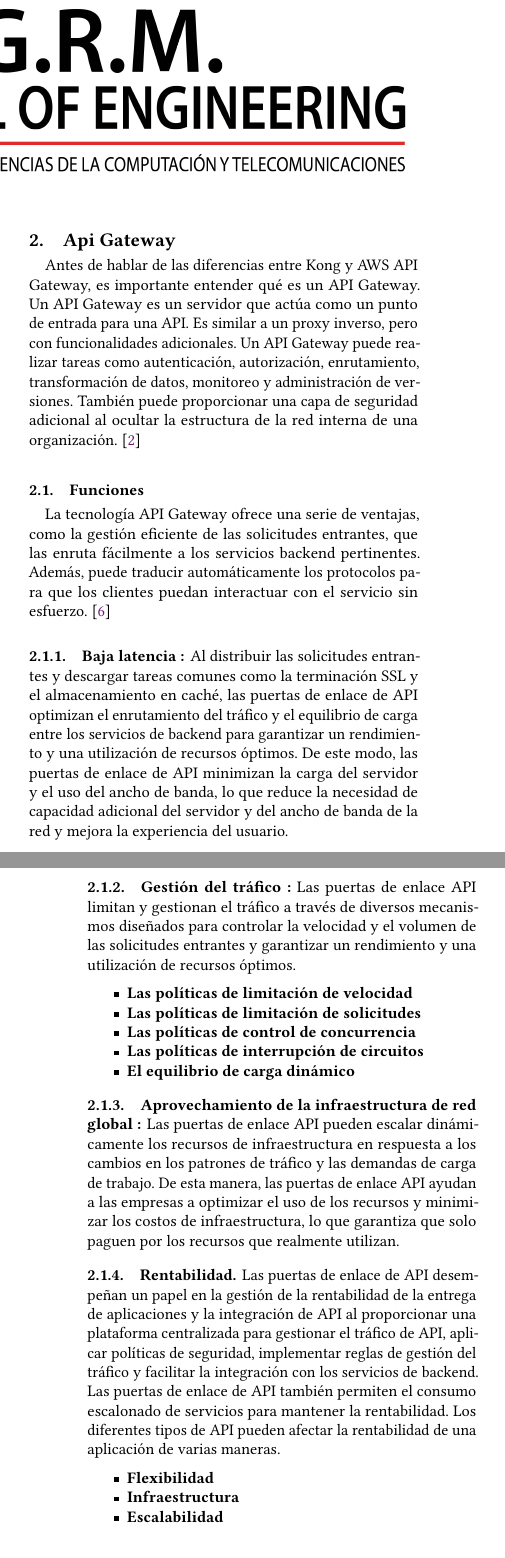
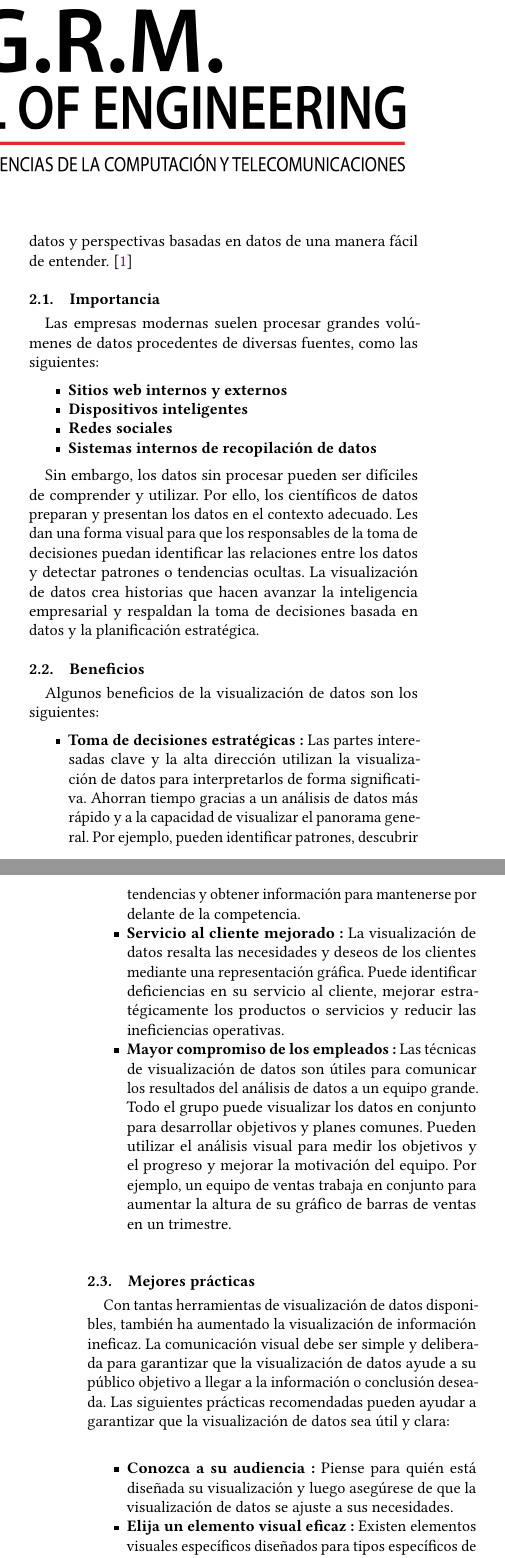
Before and after one commit to jgtorrejon/big-data-articles, a LaTeX paper (visualizers_article/article.tex, which reads visualizers_article/docs/2_api_gateway.tex, visualizers_article/docs/2_visualizers.tex): two parts of the columns of pages 1 and 2 of 5, joined at a grey line, cut at the place of the change. Compiled offline with pdfLaTeX.

Commit message:
chore: add intro and data visualization section

```diff
--- a/visualizers_article/docs/2_api_gateway.tex
+++ /dev/null
@@ -1,65 +0,0 @@
-\section{Api Gateway}
-Antes de hablar de las diferencias entre Kong y AWS API Gateway, es importante
-entender qué es un API Gateway. Un API Gateway es un servidor que actúa como
-un punto de entrada para una API. Es similar a un proxy inverso, pero con
-funcionalidades adicionales. Un API Gateway puede realizar tareas como
-autenticación, autorización, enrutamiento, transformación de datos, monitoreo
-y administración de versiones. También puede proporcionar una capa de seguridad
-adicional al ocultar la estructura de la red interna de una
-organización. \cite{red-hat-api-gateway}
-
-\subsection{Funciones}
-La tecnología API Gateway ofrece una serie de ventajas, como la gestión
-eficiente de las solicitudes entrantes, que las enruta fácilmente a los
-servicios backend pertinentes. Además, puede traducir automáticamente
-los protocolos para que los clientes puedan interactuar con el servicio
-sin esfuerzo. \cite{kong-what-is-api-gateway}
-
-\subsubsection{Baja latencia :}
-Al distribuir las solicitudes entrantes y descargar tareas comunes como
-la terminación SSL y el almacenamiento en caché, las puertas de enlace
-de API optimizan el enrutamiento del tráfico y el equilibrio de carga
-entre los servicios de backend para garantizar un rendimiento y una
-utilización de recursos óptimos. De este modo, las puertas de enlace de
-API minimizan la carga del servidor y el uso del ancho de banda, lo que
-reduce la necesidad de capacidad adicional del servidor y del ancho de
-banda de la red y mejora la experiencia del usuario.
-
-\subsubsection{Gestión del tráfico :}
-Las puertas de enlace API limitan y gestionan el tráfico a través de
-diversos mecanismos diseñados para controlar la velocidad y el volumen
-de las solicitudes entrantes y garantizar un rendimiento y una
-utilización de recursos óptimos.
-
-\begin{itemize}
-  \item {\textbf{Las políticas de limitación de velocidad}}
-  \item {\textbf{Las políticas de limitación de solicitudes}}
-  \item {\textbf{Las políticas de control de concurrencia}}
-  \item {\textbf{Las políticas de interrupción de circuitos}}
-  \item {\textbf{El equilibrio de carga dinámico}}
-\end{itemize}
-
-\subsubsection{Aprovechamiento de la infraestructura de red global :}
-Las puertas de enlace API pueden escalar dinámicamente los recursos de
-infraestructura en respuesta a los cambios en los patrones de tráfico
-y las demandas de carga de trabajo. De esta manera, las puertas de
-enlace API ayudan a las empresas a optimizar el uso de los recursos
-y minimizar los costos de infraestructura, lo que garantiza que
-solo paguen por los recursos que realmente utilizan.
-
-\subsubsection{Rentabilidad}
-Las puertas de enlace de API desempeñan un papel en la gestión de
-la rentabilidad de la entrega de aplicaciones y la integración de
-API al proporcionar una plataforma centralizada para gestionar el
-tráfico de API, aplicar políticas de seguridad, implementar reglas
-de gestión del tráfico y facilitar la integración con los servicios
-de backend. Las puertas de enlace de API también permiten el
-consumo escalonado de servicios para mantener la rentabilidad. Los
-diferentes tipos de API pueden afectar la rentabilidad de una
-aplicación de varias maneras.
-
-\begin{itemize}
-  \item {\textbf{Flexibilidad}}
-  \item {\textbf{Infraestructura}}
-  \item {\textbf{Escalabilidad}}
-\end{itemize}
--- /dev/null
+++ b/visualizers_article/docs/2_visualizers.tex
@@ -0,0 +5,62 @@
+comunican relaciones complejas entre datos y perspectivas basadas
+en datos de una manera fácil de entender. \cite{ibm-data-visualization}
+
+
+\subsection{Importancia}
+Las empresas modernas suelen procesar grandes volúmenes de datos
+procedentes de diversas fuentes, como las siguientes:
+
+\begin{itemize}
+  \item {\textbf{Sitios web internos y externos}}
+  \item {\textbf{Dispositivos inteligentes}}
+  \item {\textbf{Redes sociales}}
+  \item {\textbf{Sistemas internos de recopilación de datos}}
+\end{itemize}
+
+Sin embargo, los datos sin procesar pueden ser difíciles de
+comprender y utilizar. Por ello, los científicos de datos preparan
+y presentan los datos en el contexto adecuado. Les dan una forma
+visual para que los responsables de la toma de decisiones puedan
+identificar las relaciones entre los datos y detectar patrones o
+tendencias ocultas. La visualización de datos crea historias que
+hacen avanzar la inteligencia empresarial y respaldan la toma de
+decisiones basada en datos y la planificación estratégica.
+
+\subsection{Beneficios}
+Algunos beneficios de la visualización de datos son los siguientes:
+
+\begin{itemize}
+  \item {\textbf{Toma de decisiones estratégicas :}} Las partes interesadas
+  clave y la alta dirección utilizan la visualización de datos para interpretarlos
+  de forma significativa. Ahorran tiempo gracias a un análisis de datos más
+  rápido y a la capacidad de visualizar el panorama general. Por ejemplo,
+  pueden identificar patrones, descubrir tendencias y obtener información
+  para mantenerse por delante de la competencia.
+  \item {\textbf{Servicio al cliente mejorado :}} La visualización de datos
+  resalta las necesidades y deseos de los clientes mediante una representación
+  gráfica. Puede identificar deficiencias en su servicio al cliente, mejorar
+  estratégicamente los productos o servicios y reducir las ineficiencias operativas.
+  \item {\textbf{Mayor compromiso de los empleados :}} Las técnicas de visualización
+  de datos son útiles para comunicar los resultados del análisis de datos a un
+  equipo grande. Todo el grupo puede visualizar los datos en conjunto para
+  desarrollar objetivos y planes comunes. Pueden utilizar el análisis visual para medir
+  los objetivos y el progreso y mejorar la motivación del equipo. Por ejemplo, un
+  equipo de ventas trabaja en conjunto para aumentar la altura de su gráfico de barras
+  de ventas en un trimestre.
+\end{itemize}
+
+\subsection{Mejores prácticas}
+Con tantas herramientas de visualización de datos disponibles, también ha aumentado
+la visualización de información ineficaz. La comunicación visual debe ser simple
+y deliberada para garantizar que la visualización de datos ayude a su público
+objetivo a llegar a la información o conclusión deseada. Las siguientes prácticas
+recomendadas pueden ayudar a garantizar que la visualización de datos sea útil
+y clara:
+
+\begin{itemize}
+  \item {\textbf{Conozca a su audiencia :}} Piense para quién está diseñada su
+  visualización y luego asegúrese de que la visualización de datos se ajuste a
+  sus necesidades.
+  \item {\textbf{Elija un elemento visual eficaz :}} Existen elementos visuales
+  específicos diseñados para tipos específicos de conjuntos de datos. Por ejemplo,
+  los diagramas de dispersión muestran bien la relación entre dos variables,
@@ -0,0 +70 @@
+  \item {\textbf{Manténgalo simple :}} Las herramientas de visualización de datos
```
Also changed, not shown: visualizers_article/article.tex (+2 -2 lines), visualizers_article/bibliography.bib (+8 -70 lines), visualizers_article/docs/1_introduction.tex (+4 -8 lines), visualizers_article/docs/2_visualizers.tex (12 more changed lines).
